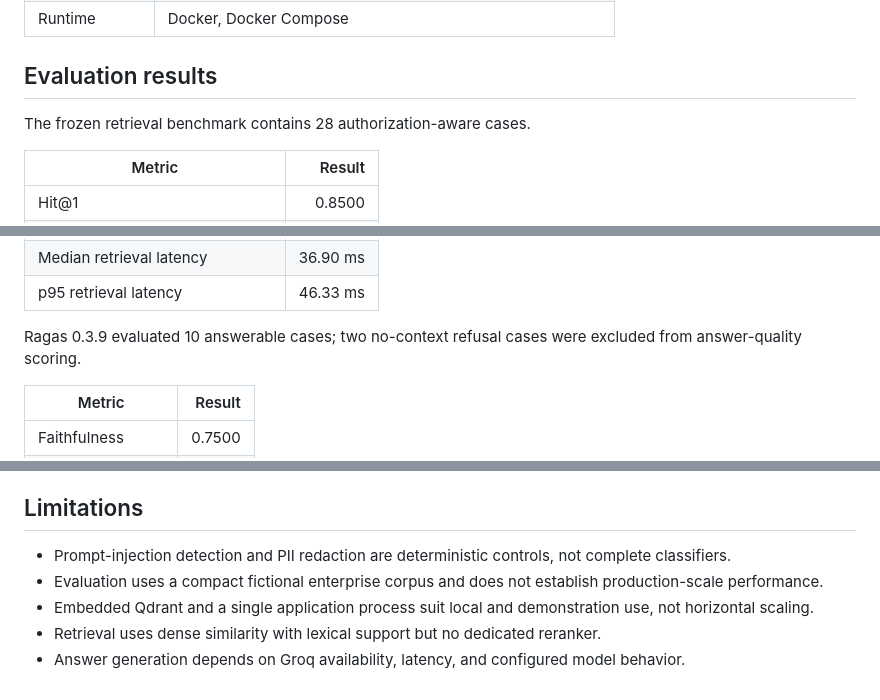
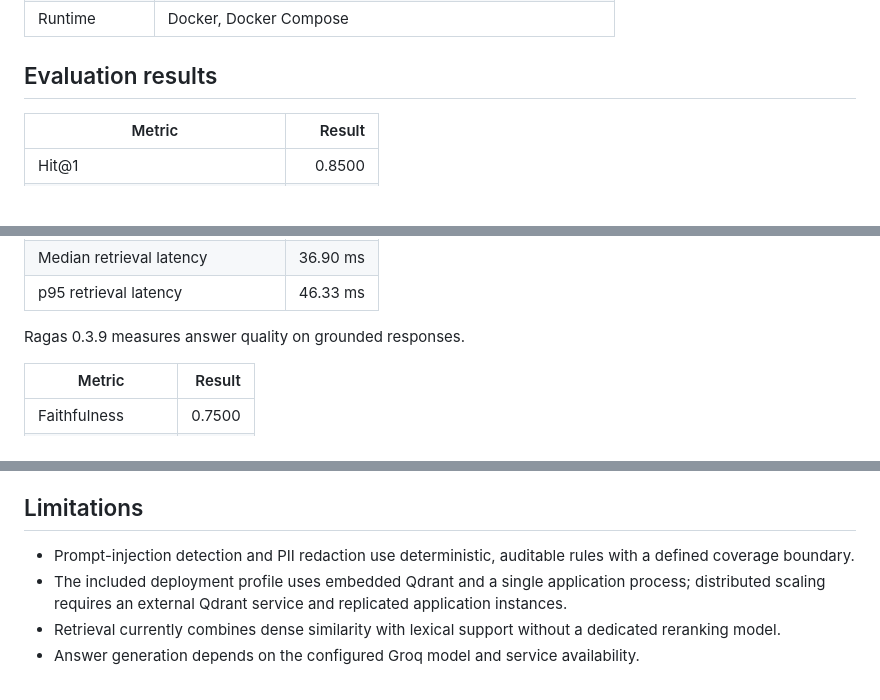
Before and after one commit to rajeev8008/Secure-Enterprise-Rag-System, a Markdown page: README.md, 3 parts joined by grey strips. Drawn GitHub-style; blank space fills up the shorter version.

Commit message:
docs: strengthen evaluation and limitation wording
Remove benchmark sample-size details and avoid framing deployment boundaries as project weaknesses. Retain verified quality metrics while describing scaling, retrieval, guardrail, and model-service constraints in concise engineering terms.

```diff
--- a/README.md
+++ b/README.md
@@ -77,8 +77,6 @@ flowchart TB
 
 ## Evaluation results
 
-The frozen retrieval benchmark contains 28 authorization-aware cases.
-
 | Metric | Result |
 |---|---:|
 | Hit@1 | 0.8500 |
@@ -91,7 +89,7 @@ The frozen retrieval benchmark contains 28 authorization-aware cases.
 | Median retrieval latency | 36.90 ms |
 | p95 retrieval latency | 46.33 ms |
 
-Ragas 0.3.9 evaluated 10 answerable cases; two no-context refusal cases were excluded from answer-quality scoring.
+Ragas 0.3.9 measures answer quality on grounded responses.
 
 | Metric | Result |
 |---|---:|
@@ -138,8 +136,7 @@ Compose runs database migrations at application startup and persists PostgreSQL
 
 ## Limitations
 
-- Prompt-injection detection and PII redaction are deterministic controls, not complete classifiers.
-- Evaluation uses a compact fictional enterprise corpus and does not establish production-scale performance.
-- Embedded Qdrant and a single application process suit local and demonstration use, not horizontal scaling.
-- Retrieval uses dense similarity with lexical support but no dedicated reranker.
-- Answer generation depends on Groq availability, latency, and configured model behavior.
+- Prompt-injection detection and PII redaction use deterministic, auditable rules with a defined coverage boundary.
+- The included deployment profile uses embedded Qdrant and a single application process; distributed scaling requires an external Qdrant service and replicated application instances.
+- Retrieval currently combines dense similarity with lexical support without a dedicated reranking model.
+- Answer generation depends on the configured Groq model and service availability.
```
